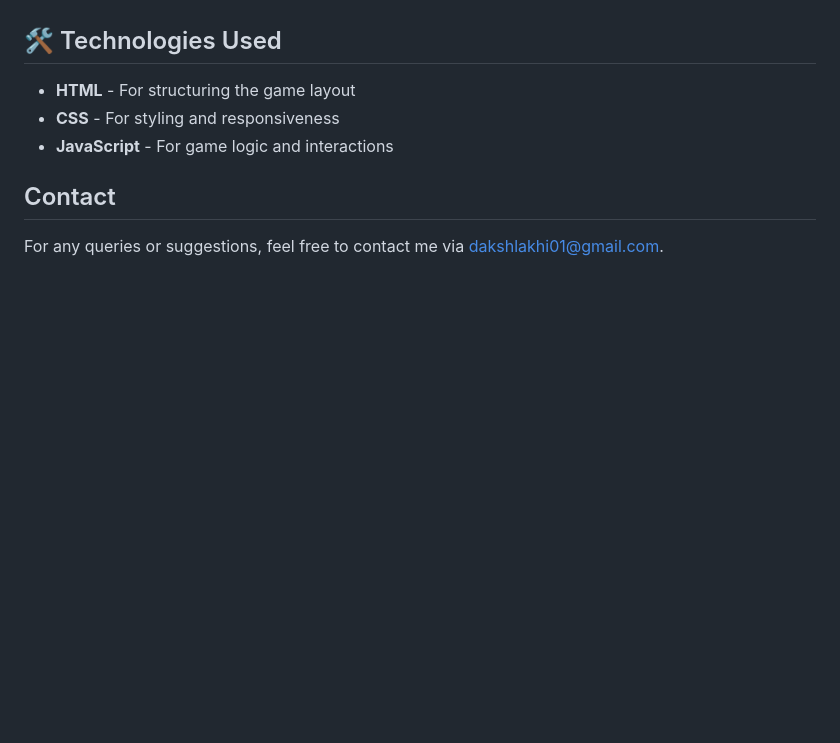
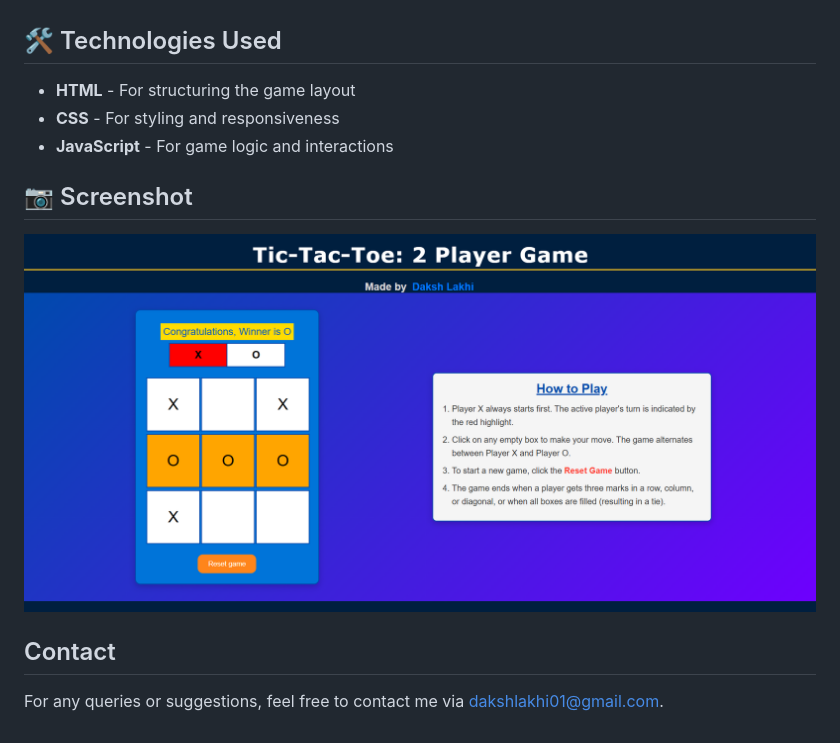
Before and after one commit to lakhidaksh-01/Tic-Tac-Toe-2-PlayerGame, a Markdown page: README.md, the part around the change. GitHub-like rendering; pictures changed too: screenshot.png (added); blank space fills up the shorter version.

```diff
--- a/README.md
+++ b/README.md
@@ -22,5 +22,10 @@ A simple **Tic-Tac-Toe** game built using **HTML, CSS, and JavaScript**. It allo
 - **CSS** - For styling and responsiveness
 - **JavaScript** - For game logic and interactions
 
+## 📷 Screenshot
+
+![Tic-Tac-Toe Screenshot](screenshot.png)
+
 ## Contact
+
 For any queries or suggestions, feel free to contact me via [dakshlakhi01@gmail.com](mailto:dakshlakhi01@gmail.com).
```
Also changed, not shown: 1 other file.
